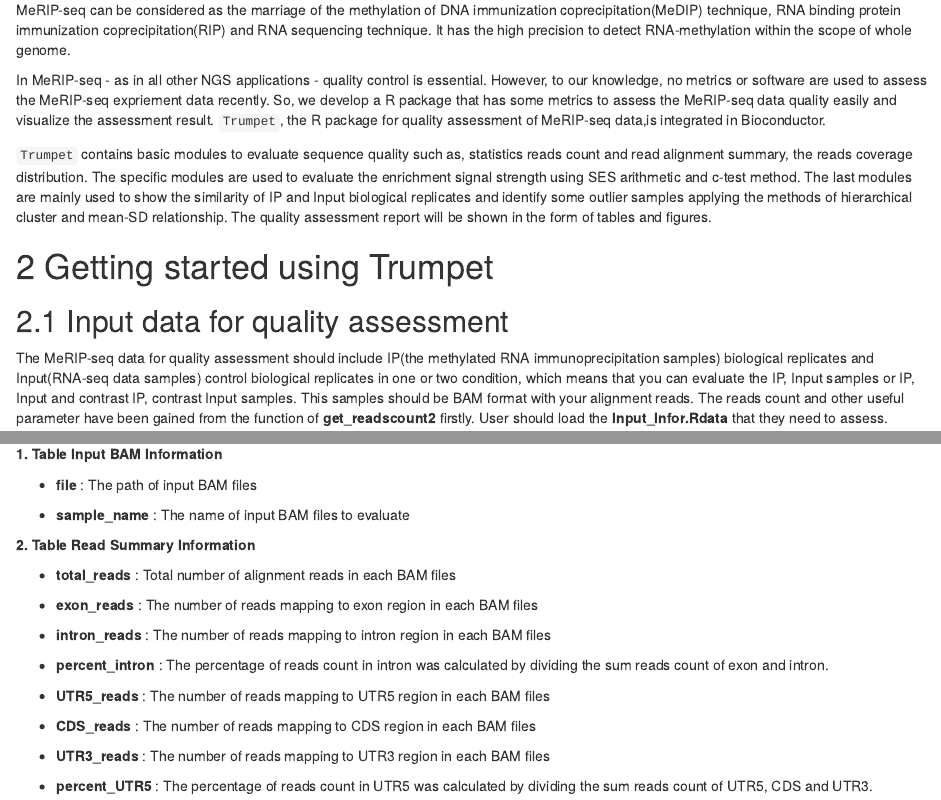
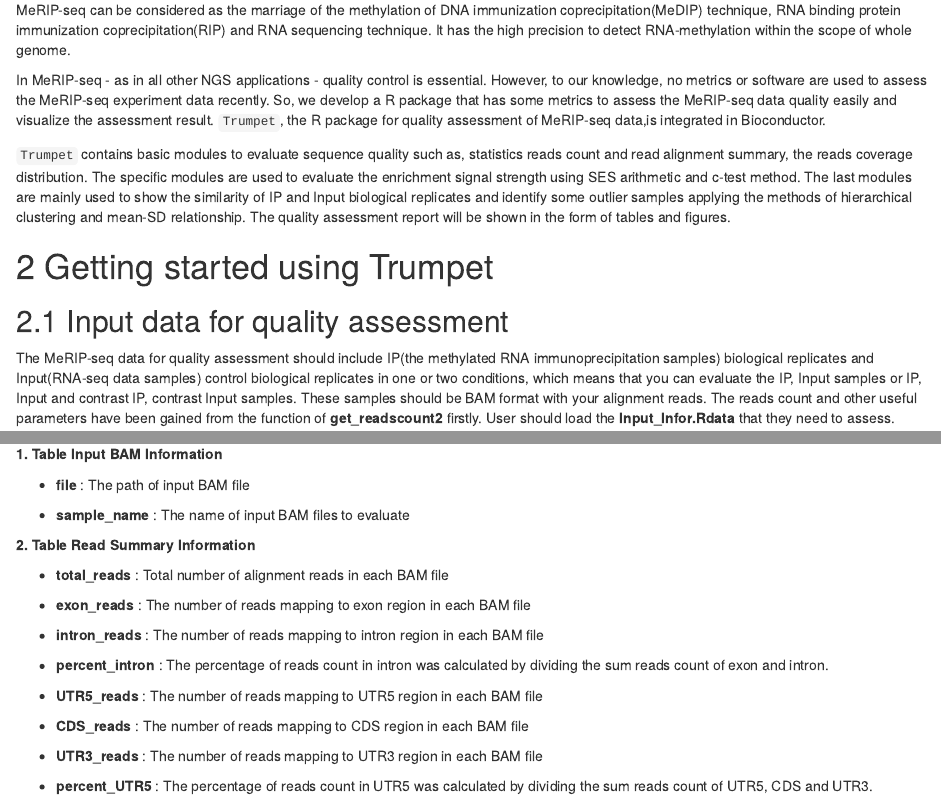
Before and after one commit to skyhorsetomoon/Trumpet, an R Markdown document (inst/extdata/Trumpet_report2.Rmd): the page in a window 1100 px wide, from 460 px down, and a second part further down, joined at a grey line. Rendered offline with R 4.5, knitr and Pandoc, with nearby package versions; some code elsewhere in the file could not run offline; common packages that the code uses without loading them are loaded.

Commit message:
Update Trumpet_report2.Rmd

````diff
--- a/inst/extdata/Trumpet_report2.Rmd
+++ b/inst/extdata/Trumpet_report2.Rmd
@@ -15,15 +15,15 @@
 
 MeRIP-seq can be considered as the marriage of the methylation of DNA immunization coprecipitation(MeDIP) technique, RNA binding protein immunization coprecipitation(RIP) and RNA sequencing technique. It has the high precision to detect RNA-methylation within the scope of whole genome.
 
-In MeRIP-seq - as in all other NGS applications - quality control is essential. However, to our knowledge, no metrics or software are used to assess the MeRIP-seq expriement data recently. So, we develop a R package that has some metrics to assess the MeRIP-seq data quality easily and visualize the assessment result. `Trumpet`, the R package for quality assessment of MeRIP-seq data,is integrated in Bioconductor.
+In MeRIP-seq - as in all other NGS applications - quality control is essential. However, to our knowledge, no metrics or software are used to assess the MeRIP-seq experiment data recently. So, we develop a R package that has some metrics to assess the MeRIP-seq data quality easily and visualize the assessment result. `Trumpet`, the R package for quality assessment of MeRIP-seq data,is integrated in Bioconductor.
 
-`Trumpet` contains basic modules to evaluate sequence quality such as, statistics reads count and read alignment summary, the reads coverage distribution. The specific modules are used to evaluate the enrichment signal strength using SES arithmetic and c-test method. The last modules are mainly used to show the similarity of IP and Input biological replicates and identify some outlier samples applying the methods of hierarchical cluster and mean-SD relationship. The quality assessment report will be shown in the form of tables and figures.
+`Trumpet` contains basic modules to evaluate sequence quality such as, statistics reads count and read alignment summary, the reads coverage distribution. The specific modules are used to evaluate the enrichment signal strength using SES arithmetic and c-test method. The last modules are mainly used to show the similarity of IP and Input biological replicates and identify some outlier samples applying the methods of hierarchical clustering and mean-SD relationship. The quality assessment report will be shown in the form of tables and figures.
 
 # 2 Getting started using Trumpet
 
 ## 2.1 Input data for quality assessment
 
-The MeRIP-seq data for quality assessment should include IP(the methylated RNA immunoprecipitation samples) biological replicates and Input(RNA-seq data samples) control biological replicates in one or two condition, which means that you can evaluate the IP, Input samples or IP, Input and contrast IP, contrast Input samples. This samples should be BAM format  with your alignment reads. The reads count and other useful parameter have been gained from the function of **get\_readscount2** firstly. User should load the **Input_Infor.Rdata** that they need to assess.
+The MeRIP-seq data for quality assessment should include IP(the methylated RNA immunoprecipitation samples) biological replicates and Input(RNA-seq data samples) control biological replicates in one or two conditions, which means that you can evaluate the IP, Input samples or IP, Input and contrast IP, contrast Input samples. These samples should be BAM format  with your alignment reads. The reads count and other useful parameters have been gained from the function of **get\_readscount2** firstly. User should load the **Input_Infor.Rdata** that they need to assess.
 
 ```{r loadLibrary,message=FALSE,warning=FALSE,echo=FALSE}
 library(Trumpet)
@@ -58,25 +58,25 @@
 
 **1. Table Input BAM Information**
 
-* **file** : The path of input BAM files
+* **file** : The path of input BAM file
 
 * **sample_name** : The name of input BAM files to evaluate
 
 **2. Table Read Summary Information**
 
-* **total_reads** : Total number of alignment reads in each BAM files
+* **total_reads** : Total number of alignment reads in each BAM file
 
-* **exon_reads** : The number of reads mapping to exon region in each BAM files
+* **exon_reads** : The number of reads mapping to exon region in each BAM file
 
-* **intron_reads** : The number of reads mapping to intron region in each BAM files
+* **intron_reads** : The number of reads mapping to intron region in each BAM file
 
 * **percent_intron** : The percentage of reads count in intron was calculated by dividing the sum reads count of exon and intron.
 
-* **UTR5_reads** :  The number of reads mapping to UTR5 region in each BAM files
+* **UTR5_reads** :  The number of reads mapping to UTR5 region in each BAM file
 
-* **CDS_reads** : The number of reads mapping to CDS region in each BAM files
+* **CDS_reads** : The number of reads mapping to CDS region in each BAM file
 
-* **UTR3_reads** : The number of reads mapping to UTR3 region in each BAM files
+* **UTR3_reads** : The number of reads mapping to UTR3 region in each BAM file
 
 * **percent_UTR5** : The percentage of reads count in UTR5 was calculated by dividing the sum reads count of UTR5, CDS and UTR3.
 
````
Also changed, not shown: inst/extdata/Trumpet_report2.Rmd (6 more changed lines).
